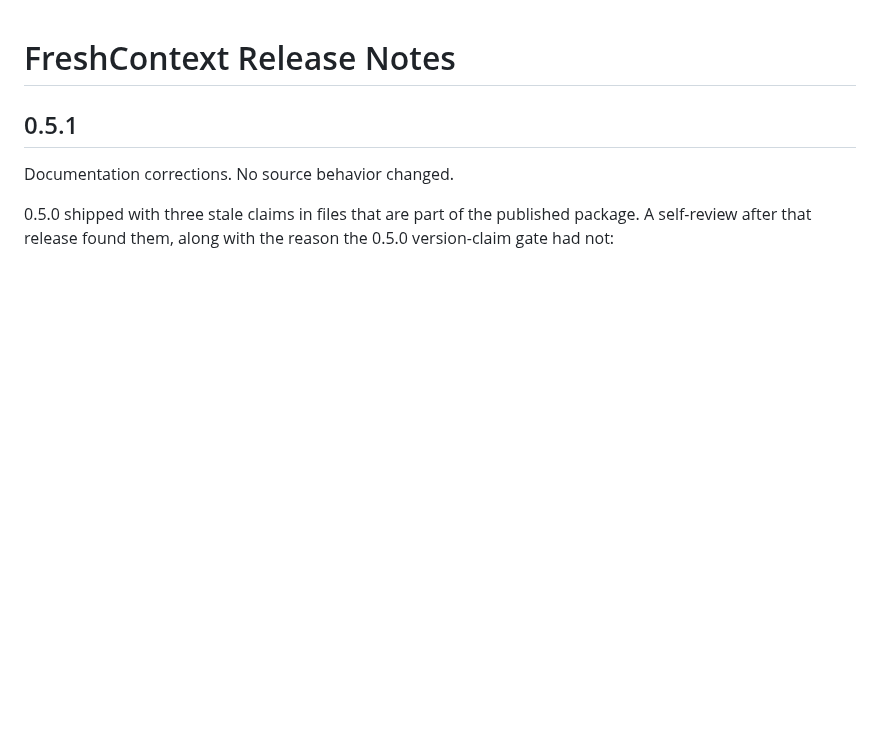
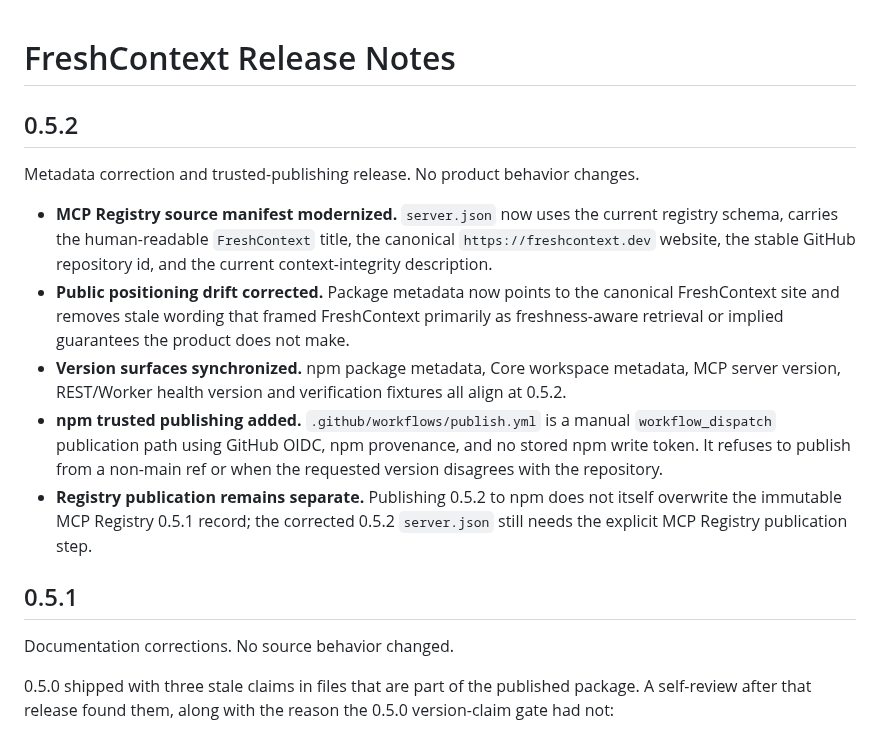
Before and after one commit to PrinceGabriel-lgtm/freshcontext-mcp, a Markdown page: docs/RELEASE_NOTES.md, the part around the change. Drawn GitHub-style; blank space fills up the shorter version.

Commit message:
docs: add 0.5.2 metadata release notes

```diff
--- a/docs/RELEASE_NOTES.md
+++ b/docs/RELEASE_NOTES.md
@@ -1,4 +1,25 @@
 # FreshContext Release Notes
+
+## 0.5.2
+
+Metadata correction and trusted-publishing release. No product behavior changes.
+
+- **MCP Registry source manifest modernized.** `server.json` now uses the current
+  registry schema, carries the human-readable `FreshContext` title, the canonical
+  `https://freshcontext.dev` website, the stable GitHub repository id, and the current
+  context-integrity description.
+- **Public positioning drift corrected.** Package metadata now points to the canonical
+  FreshContext site and removes stale wording that framed FreshContext primarily as
+  freshness-aware retrieval or implied guarantees the product does not make.
+- **Version surfaces synchronized.** npm package metadata, Core workspace metadata, MCP
+  server version, REST/Worker health version and verification fixtures all align at 0.5.2.
+- **npm trusted publishing added.** `.github/workflows/publish.yml` is a manual
+  `workflow_dispatch` publication path using GitHub OIDC, npm provenance, and no stored
+  npm write token. It refuses to publish from a non-main ref or when the requested version
+  disagrees with the repository.
+- **Registry publication remains separate.** Publishing 0.5.2 to npm does not itself
+  overwrite the immutable MCP Registry 0.5.1 record; the corrected 0.5.2 `server.json`
+  still needs the explicit MCP Registry publication step.
 
 ## 0.5.1
 
```
